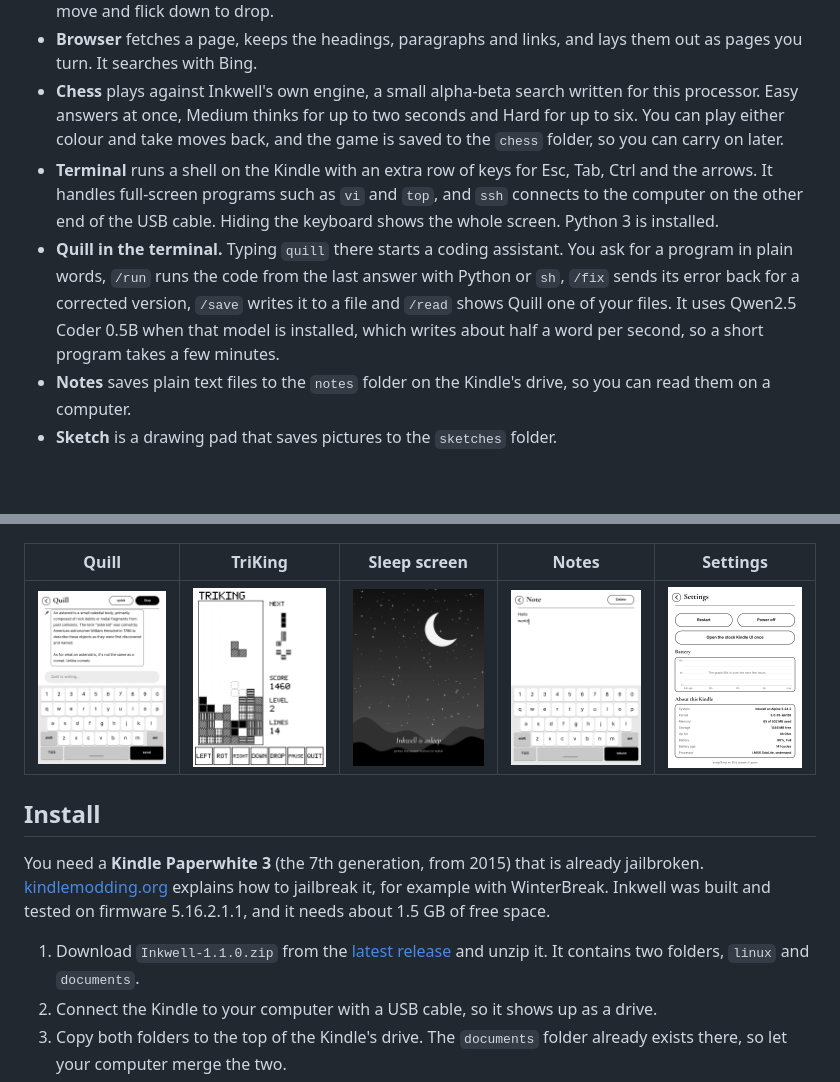
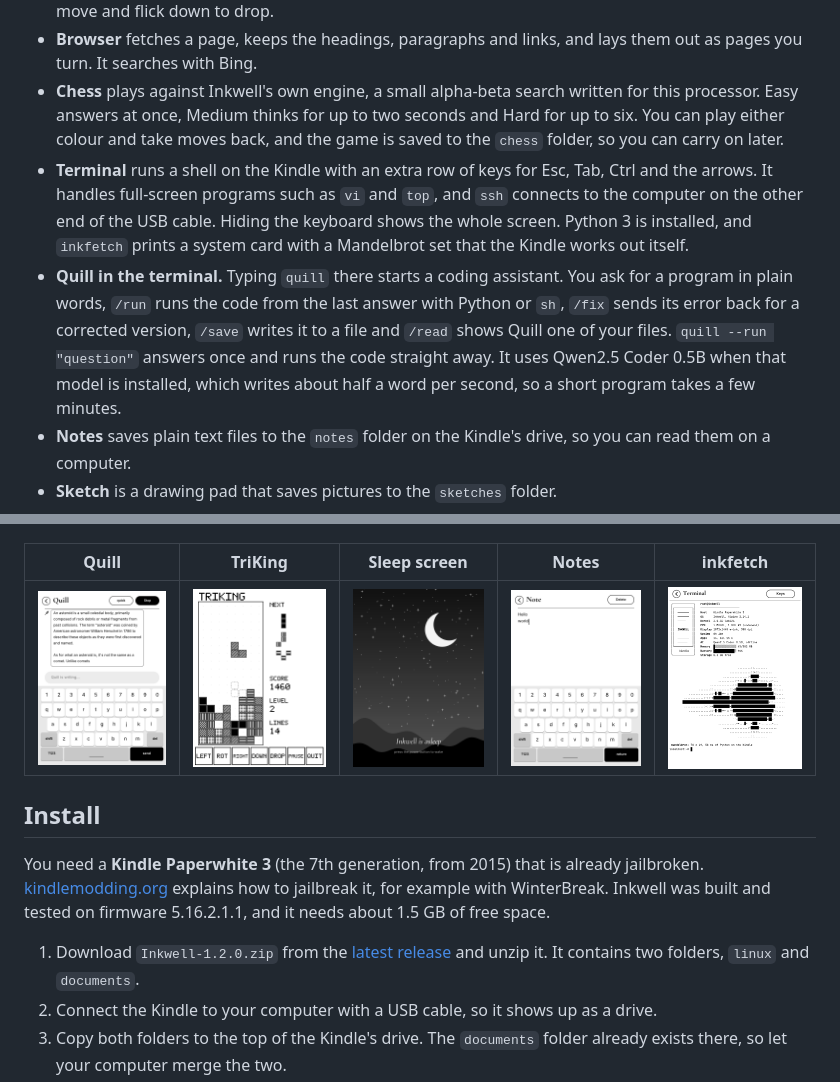
Before and after one commit to pragyaangaur/Inkwell, a Markdown page: README.md, 2 parts joined by grey strips. Drawn GitHub-style; pictures changed too: docs/images/inkfetch.png (added); blank space fills up the shorter version.

Commit message:
docs: point the install steps at release 1.2.0, and show inkfetch and quill --run

```diff
--- a/README.md
+++ b/README.md
@@ -28,8 +28,8 @@ These clips are from a real Kindle Paperwhite 3. Some are sped up, and each capt
 - **TriKing** is a falling-block game where every piece has three cells. You tap the board to rotate, drag to move and flick down to drop.
 - **Browser** fetches a page, keeps the headings, paragraphs and links, and lays them out as pages you turn. It searches with Bing.
 - **Chess** plays against Inkwell's own engine, a small alpha-beta search written for this processor. Easy answers at once, Medium thinks for up to two seconds and Hard for up to six. You can play either colour and take moves back, and the game is saved to the `chess` folder, so you can carry on later.
-- **Terminal** runs a shell on the Kindle with an extra row of keys for Esc, Tab, Ctrl and the arrows. It handles full-screen programs such as `vi` and `top`, and `ssh` connects to the computer on the other end of the USB cable. Hiding the keyboard shows the whole screen. Python 3 is installed.
-- **Quill in the terminal.** Typing `quill` there starts a coding assistant. You ask for a program in plain words, `/run` runs the code from the last answer with Python or `sh`, `/fix` sends its error back for a corrected version, `/save` writes it to a file and `/read` shows Quill one of your files. It uses Qwen2.5 Coder 0.5B when that model is installed, which writes about half a word per second, so a short program takes a few minutes.
+- **Terminal** runs a shell on the Kindle with an extra row of keys for Esc, Tab, Ctrl and the arrows. It handles full-screen programs such as `vi` and `top`, and `ssh` connects to the computer on the other end of the USB cable. Hiding the keyboard shows the whole screen. Python 3 is installed, and `inkfetch` prints a system card with a Mandelbrot set that the Kindle works out itself.
+- **Quill in the terminal.** Typing `quill` there starts a coding assistant. You ask for a program in plain words, `/run` runs the code from the last answer with Python or `sh`, `/fix` sends its error back for a corrected version, `/save` writes it to a file and `/read` shows Quill one of your files. `quill --run "question"` answers once and runs the code straight away. It uses Qwen2.5 Coder 0.5B when that model is installed, which writes about half a word per second, so a short program takes a few minutes.
 - **Notes** saves plain text files to the `notes` folder on the Kindle's drive, so you can read them on a computer.
 - **Sketch** is a drawing pad that saves pictures to the `sketches` folder.
 - **Wi-Fi** scans for networks and joins them with the on-screen keyboard.
@@ -45,15 +45,15 @@ The home screen also has a clock, the date, the battery and a frontlight slider.
 | :---: | :---: | :---: |
 | <img src="docs/images/chess.png" width="250" alt="A chess game in the opening, with Inkwell having played Nc6"> | <img src="docs/images/terminal.png" width="250" alt="The terminal running top, with the extra keys above the keyboard"> | <img src="docs/images/settings.png" width="250" alt="Settings with a graph of the battery over the last day"> |
 
-| Quill | TriKing | Sleep screen | Notes | Settings |
+| Quill | TriKing | Sleep screen | Notes | inkfetch |
 | :---: | :---: | :---: | :---: | :---: |
-| <img src="docs/images/quill.png" width="150" alt="Quill answering a question about asteroids"> | <img src="docs/images/triking.png" width="150" alt="TriKing, a falling-block game with three-cell pieces"> | <img src="docs/images/sleep.png" width="150" alt="A crescent moon over hills with the words Inkwell is asleep"> | <img src="docs/images/notes.png" width="150" alt="A note being typed with the keyboard"> | <img src="docs/images/settings.png" width="150" alt="Settings with Restart, Power off and device details"> |
+| <img src="docs/images/quill.png" width="150" alt="Quill answering a question about asteroids"> | <img src="docs/images/triking.png" width="150" alt="TriKing, a falling-block game with three-cell pieces"> | <img src="docs/images/sleep.png" width="150" alt="A crescent moon over hills with the words Inkwell is asleep"> | <img src="docs/images/notes.png" width="150" alt="A note being typed with the keyboard"> | <img src="docs/images/inkfetch.png" width="150" alt="inkfetch in the terminal, a system card above a Mandelbrot set drawn in text"> |
 
 ## Install
 
 You need a **Kindle Paperwhite 3** (the 7th generation, from 2015) that is already jailbroken. [kindlemodding.org](https://kindlemodding.org) explains how to jailbreak it, for example with WinterBreak. Inkwell was built and tested on firmware 5.16.2.1.1, and it needs about 1.5 GB of free space.
 
-1. Download `Inkwell-1.1.0.zip` from the [latest release](https://github.com/pragyaangaur/Inkwell/releases/latest) and unzip it. It contains two folders, `linux` and `documents`.
+1. Download `Inkwell-1.2.0.zip` from the [latest release](https://github.com/pragyaangaur/Inkwell/releases/latest) and unzip it. It contains two folders, `linux` and `documents`.
 2. Connect the Kindle to your computer with a USB cable, so it shows up as a drive.
 3. Copy both folders to the top of the Kindle's drive. The `documents` folder already exists there, so let your computer merge the two.
 4. Eject the Kindle and unplug it.
```
